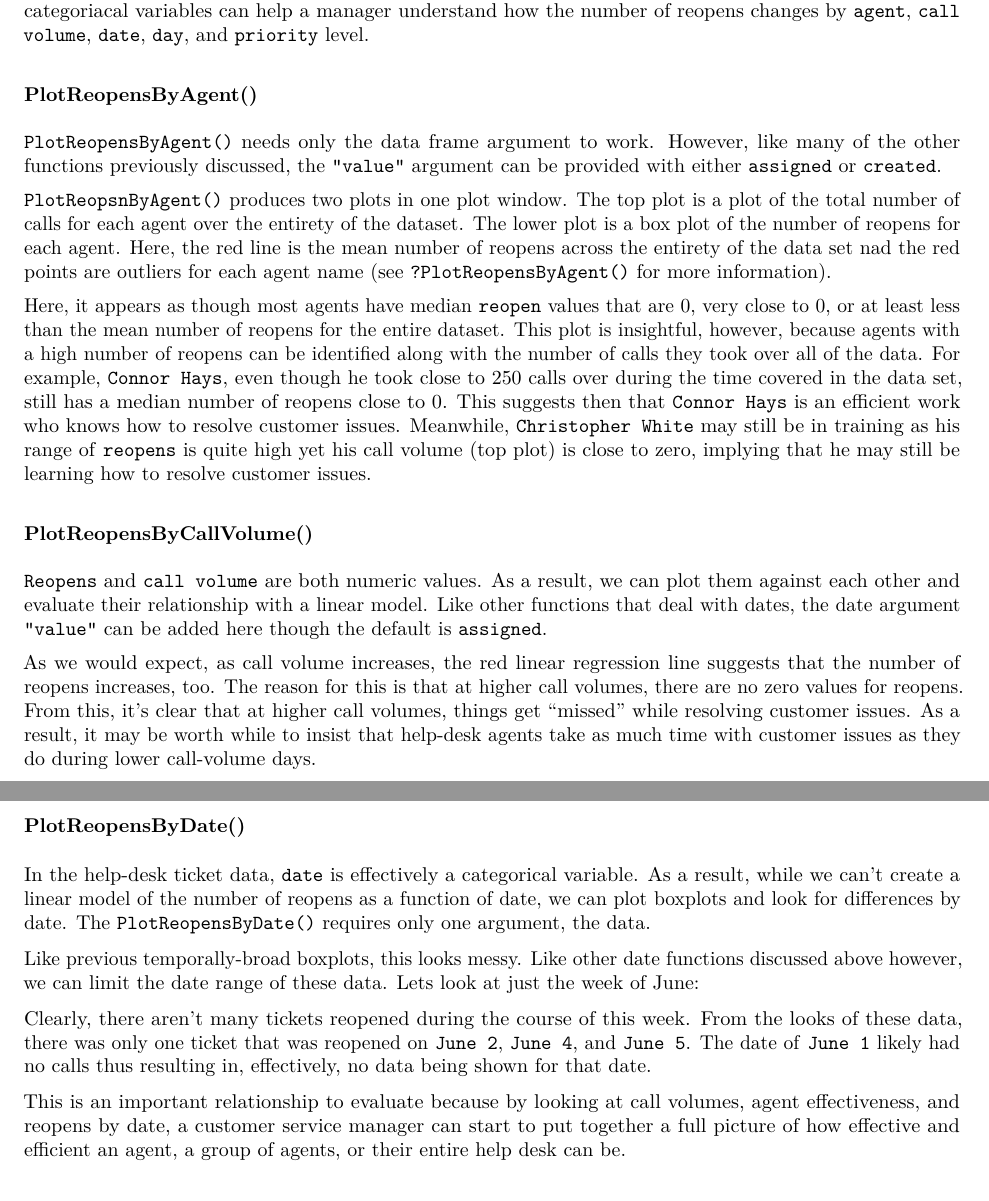
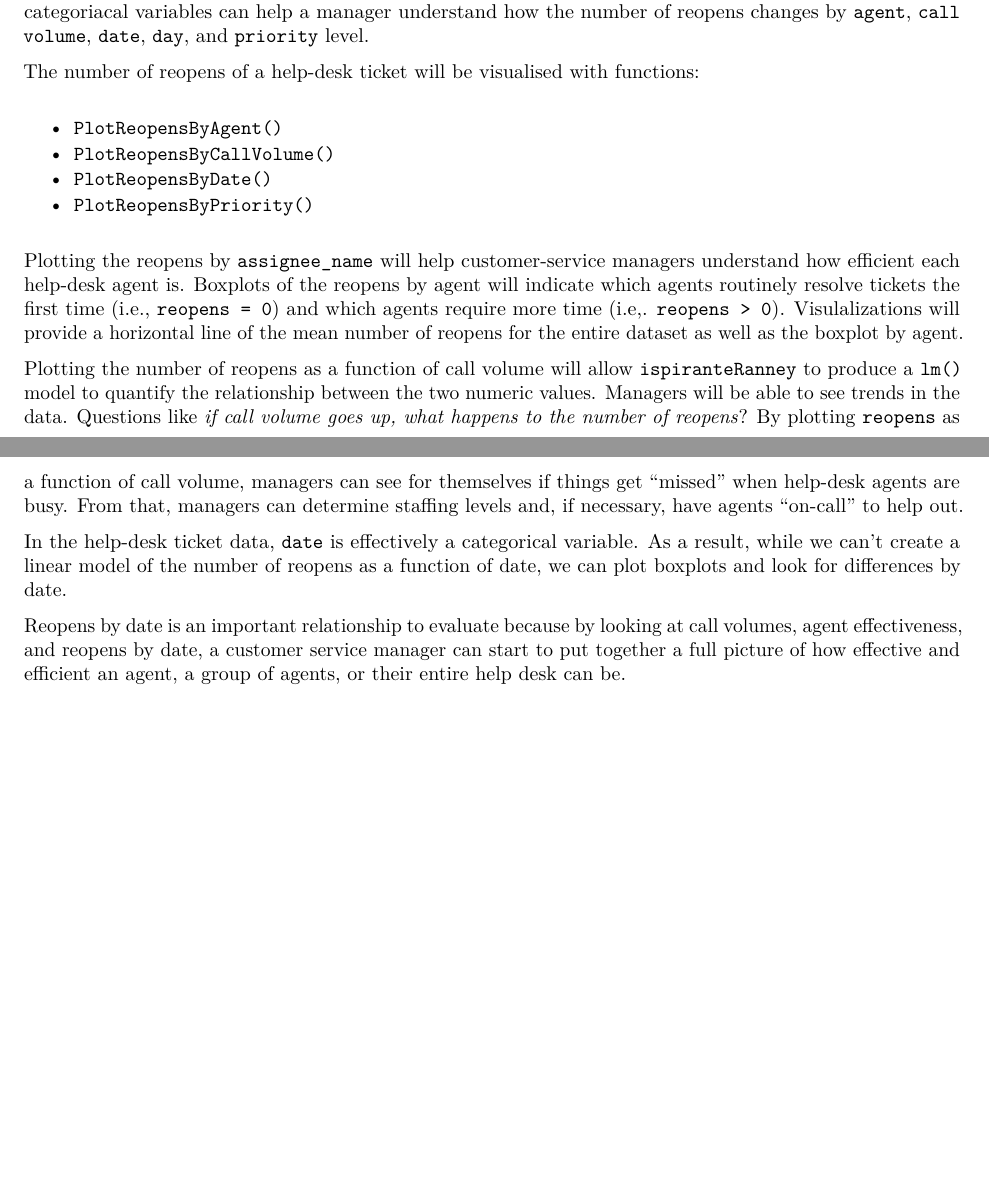
Before and after one commit to stevenranney/ispiranteRanney, an R Markdown document (inst/examples/deliverableForIspirante/proposalIspirante.Rmd): two parts of pages 11 and 12 of 12 before the commit and two parts of pages 10 and 11 of 11 after it, joined at a grey line, cut so that both start at the same text, the shorter picture padded with empty space. The pictures show the output file inst/examples/deliverableForIspirante/proposalIspirante.pdf that the author committed with the source.

Commit message:
Update .Rmd

```diff
--- a/inst/examples/deliverableForIspirante/proposalIspirante.Rmd
+++ b/inst/examples/deliverableForIspirante/proposalIspirante.Rmd
@@ -234,28 +234,20 @@ With the sample data provided,  bits of these hypotheses play out in the regress
 
 The number of reopens of a ticket is the number of times that a "solved" ticket has been reopened.  Reopens likely have a negative affect on a number of other numeric values (e.g., `satisfcation_score` and resolution time, discussed previously).  However, simply understanding how the number of reopens changes with different categoriacal variables can help a manager understand how the number of reopens changes by `agent`, `call volume`, `date`, `day`, and `priority` level.
 
-### PlotReopensByAgent()
+The number of reopens of a help-desk ticket will be visualised with functions:
 
-`PlotReopensByAgent()` needs only the data frame argument to work.  However, like many of the other functions previously discussed, the `"value"` argument can be provided with either `assigned` or `created`.
+* `PlotReopensByAgent()`
+* `PlotReopensByCallVolume()`
+* `PlotReopensByDate()`
+* `PlotReopensByPriority()`
 
+Plotting the reopens by `assignee_name` will help customer-service managers understand how efficient each help-desk agent is.  Boxplots of the reopens by agent will indicate which agents routinely resolve tickets the first time (i.e., `reopens = 0`) and which agents require more time (i.e,. `reopens > 0`).  Visulalizations will provide a horizontal line of the mean number of reopens for the entire dataset as well as the boxplot by agent.
 
-`PlotReopsnByAgent()` produces two plots in one plot window.  The top plot is a plot of the total number of calls for each agent over the entirety of the dataset.  The lower plot is a box plot of the number of reopens for each agent.  Here, the red line is the mean number of reopens across the entirety of the data set nad the red points are outliers for each agent name (see `?PlotReopensByAgent()` for more information).
+Plotting the number of reopens as a function of call volume will allow `ispiranteRanney` to produce a `lm()` model to quantify the relationship between the two numeric values.  Managers will be able to see trends in the data.  Questions like *if call volume goes up, what happens to the number of reopens*?  By plotting `reopens` as a function of call volume, managers can see for themselves if things get "missed" when help-desk agents are busy.  From that, managers can determine staffing levels and, if necessary, have agents "on-call" to help out.
 
-Here, it appears as though most agents have median `reopen` values that are 0, very close to 0, or at least less than the mean number of reopens for the entire dataset.  This plot is insightful, however, because agents with a high number of reopens can be identified along with the number of calls they took over all of the data.  For example, `Connor Hays`, even though he took close to 250 calls over during the time covered in the data set, still has a median number of reopens close to 0.  This suggests then that `Connor Hays` is an efficient work who knows how to resolve customer issues.  Meanwhile, `Christopher White` may still be in training as his range of `reopens` is quite high yet his call volume (top plot) is close to zero, implying that he may still be learning how to resolve customer issues.
+In the help-desk ticket data, `date` is effectively a categorical variable.  As a result, while we can't create a linear model of the number of reopens as a function of date, we can plot boxplots and look for differences by date.
 
-### PlotReopensByCallVolume()
-`Reopens` and `call volume` are both numeric values.  As a result, we can plot them against each other and evaluate their relationship with a linear model.  Like other functions that deal with dates, the date argument `"value"` can be added here though the default is `assigned`.
-
-As we would expect, as call volume increases, the red linear regression line suggests that the number of reopens increases, too.  The reason for this is that at higher call volumes, there are no zero values for reopens.  From this, it's clear that at higher call volumes, things get "missed" while resolving customer issues.  As a result, it may be worth while to insist that help-desk agents take as much time with customer issues as they do during lower call-volume days.
-
-### PlotReopensByDate()
-In the help-desk ticket data, `date` is effectively a categorical variable.  As a result, while we can't create a linear model of the number of reopens as a function of date, we can plot boxplots and look for differences by date.  The `PlotReopensByDate()` requires only one argument, the data.
-
-Like previous temporally-broad boxplots, this looks messy.  Like other date functions discussed above however, we can limit the date range of these data.  Lets look at just the week of June:
-
-Clearly, there aren't many tickets reopened during the course of this week.  From the looks of these data, there was only one ticket that was reopened on `June 2`, `June 4`, and `June 5`.  The date of `June 1` likely had no calls thus resulting in, effectively, no data being shown for that date.
-
-This is an important relationship to evaluate because by looking at call volumes, agent effectiveness, and reopens by date, a customer service manager can start to put together a full picture of how effective and efficient an agent, a group of agents, or their entire help desk can be.
+Reopens by date is an important relationship to evaluate because by looking at call volumes, agent effectiveness, and reopens by date, a customer service manager can start to put together a full picture of how effective and efficient an agent, a group of agents, or their entire help desk can be.
 
 ### PlotReopensByPriority()
 
```
Also changed, not shown: inst/examples/deliverableForIspirante/proposalIspirante.pdf, 5 other files.
